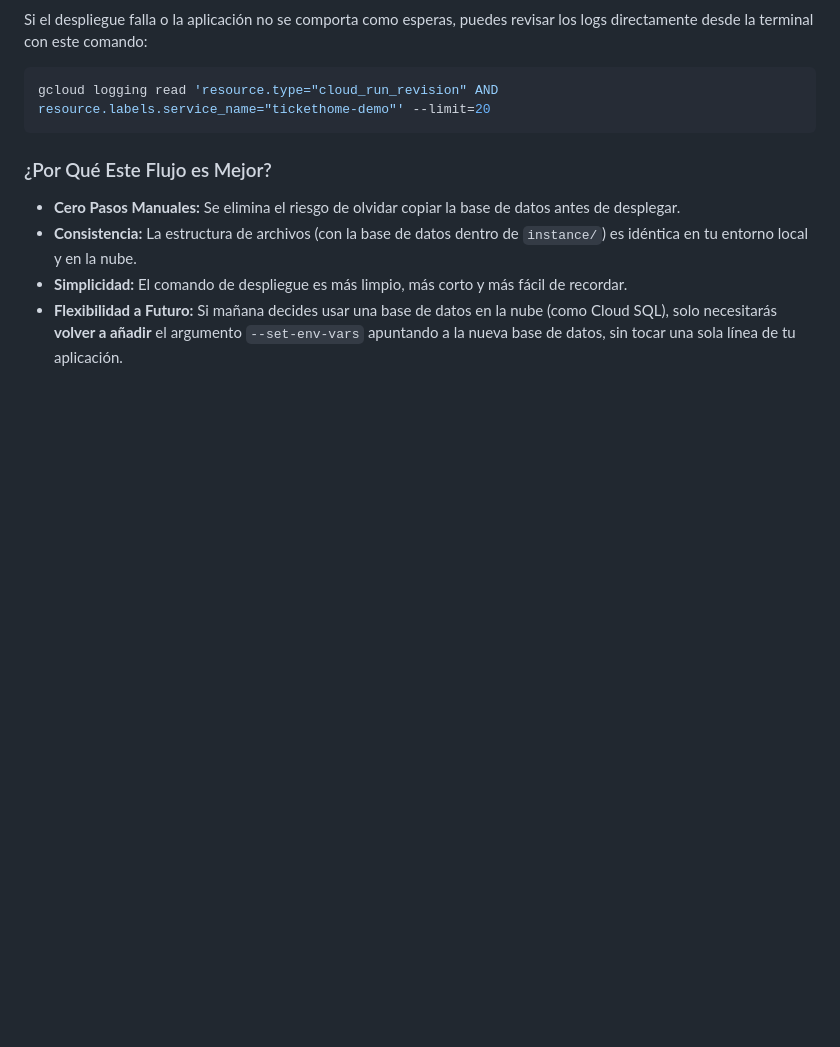
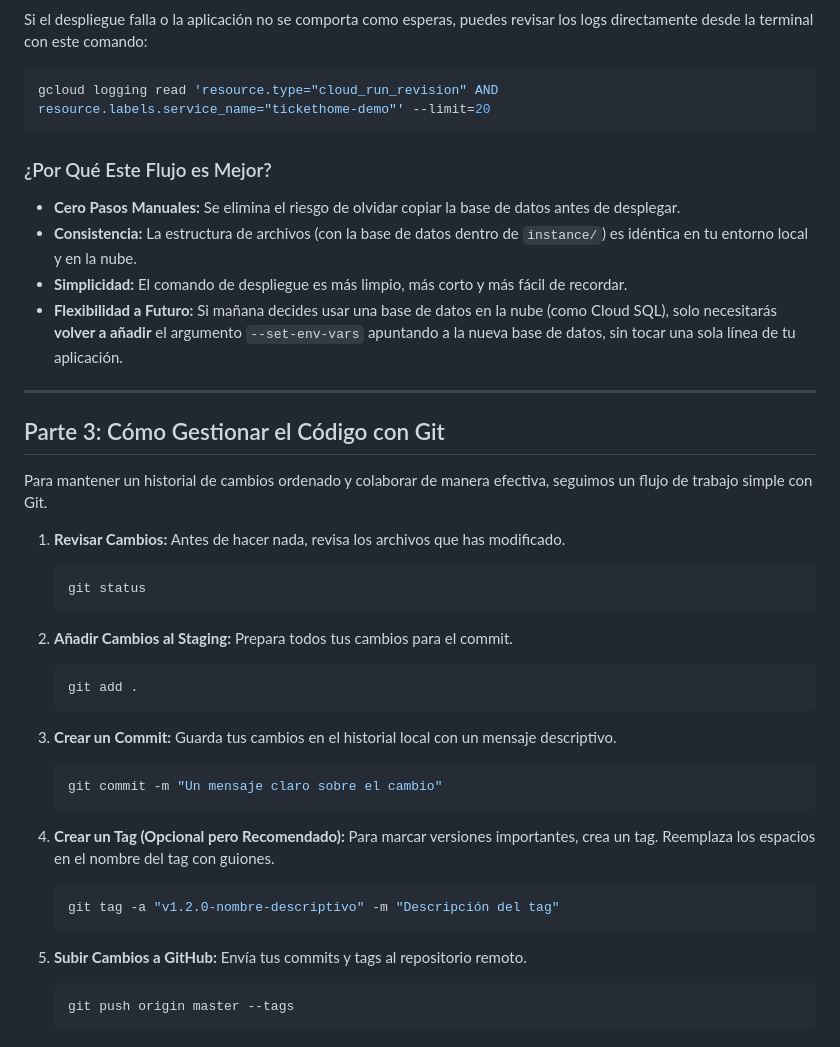
Before and after one commit to jona-mhw/ticketdemo, a Markdown page: FLUJO_DE_TRABAJO.md, the part around the change. Rendered like a GitHub page; blank space fills up the shorter version.

Commit message:
docs: update git workflow

````diff
--- a/FLUJO_DE_TRABAJO.md
+++ b/FLUJO_DE_TRABAJO.md
@@ -62,3 +62,34 @@ gcloud logging read 'resource.type="cloud_run_revision" AND resource.labels.serv
 -   **Consistencia:** La estructura de archivos (con la base de datos dentro de `instance/`) es idéntica en tu entorno local y en la nube.
 -   **Simplicidad:** El comando de despliegue es más limpio, más corto y más fácil de recordar.
 -   **Flexibilidad a Futuro:** Si mañana decides usar una base de datos en la nube (como Cloud SQL), solo necesitarás **volver a añadir** el argumento `--set-env-vars` apuntando a la nueva base de datos, sin tocar una sola línea de tu aplicación.
+
+---
+
+## Parte 3: Cómo Gestionar el Código con Git
+
+Para mantener un historial de cambios ordenado y colaborar de manera efectiva, seguimos un flujo de trabajo simple con Git.
+
+1.  **Revisar Cambios:** Antes de hacer nada, revisa los archivos que has modificado.
+    ```bash
+    git status
+    ```
+
+2.  **Añadir Cambios al Staging:** Prepara todos tus cambios para el commit.
+    ```bash
+    git add .
+    ```
+
+3.  **Crear un Commit:** Guarda tus cambios en el historial local con un mensaje descriptivo.
+    ```bash
+    git commit -m "Un mensaje claro sobre el cambio"
+    ```
+
+4.  **Crear un Tag (Opcional pero Recomendado):** Para marcar versiones importantes, crea un tag. Reemplaza los espacios en el nombre del tag con guiones.
+    ```bash
+    git tag -a "v1.2.0-nombre-descriptivo" -m "Descripción del tag"
+    ```
+
+5.  **Subir Cambios a GitHub:** Envía tus commits y tags al repositorio remoto.
+    ```bash
+    git push origin master --tags
+    ```
````
